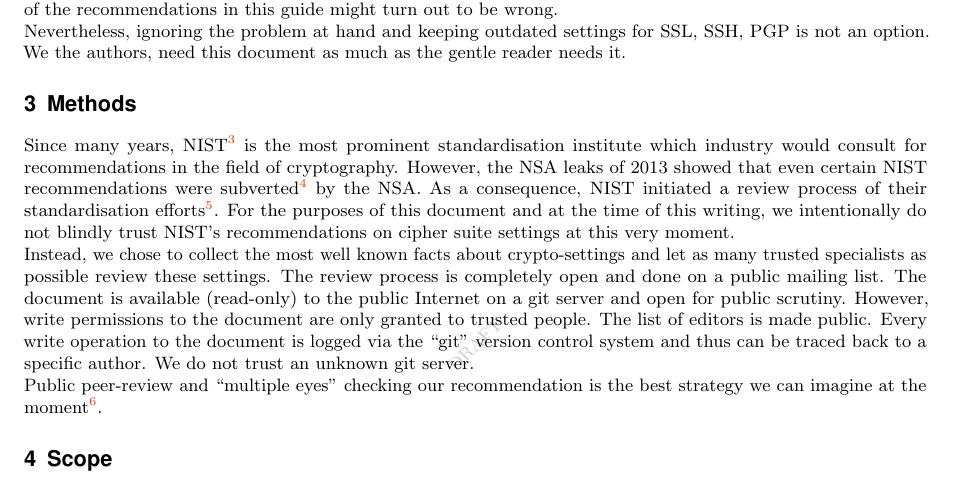
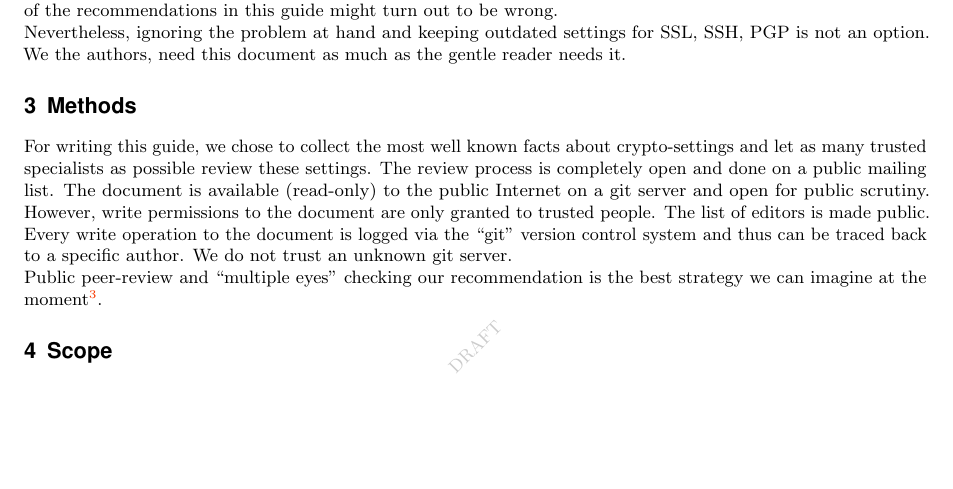
Before and after one commit to BetterCrypto/Applied-Crypto-Hardening, a LaTeX document (src/applied-crypto-hardening.tex, which reads src/methods.tex): part of page 4 of 38 before the commit and part of page 4 of 37 after it, cut so that both start at the same text, the shorter picture padded with empty space. Compiled offline with pdfLaTeX.

Commit message:
remove the paragraph about NIST

```diff
--- a/src/methods.tex
+++ b/src/methods.tex
@@ -1,19 +1,8 @@
 \section{Methods}
 \label{section:Methods}
 
-Since many years, NIST\footnote{\url{http://www.nist.gov/}} is the most
-prominent standardisation institute which industry would consult for
-recommendations in the field of cryptography. However, the NSA leaks of 2013
-showed that even certain NIST recommendations were
-subverted\footnote{\url{http://www.scientificamerican.com/article.cfm?id=nsa-nist-encryption-scandal}}
-by the NSA.  As a consequence, NIST initiated a review process of their
-standardisation
-efforts\footnote{\url{http://csrc.nist.gov/groups/ST/crypto-review/index.html}}.
-For the purposes of this document and at the time of this writing, we
-intentionally do not blindly trust NIST's recommendations on cipher suite
-settings at this very moment.
 
-Instead, we chose to collect the most well known facts about crypto-settings
+For writing this guide, we chose to collect the most well known facts about crypto-settings
 and let as many trusted specialists as possible review these settings.  The
 review process is completely open and done on a public mailing list. The
 document is available (read-only) to the public Internet on a git server and
```
